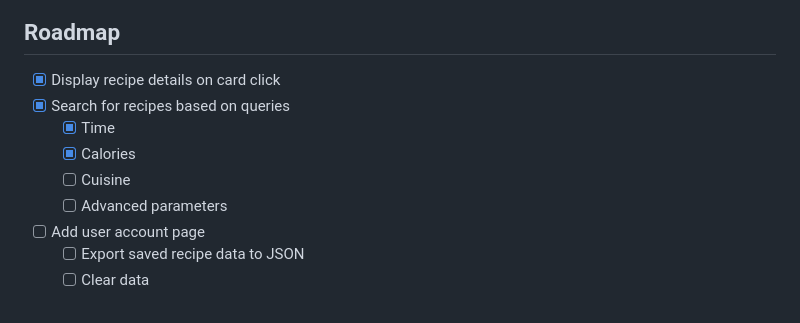
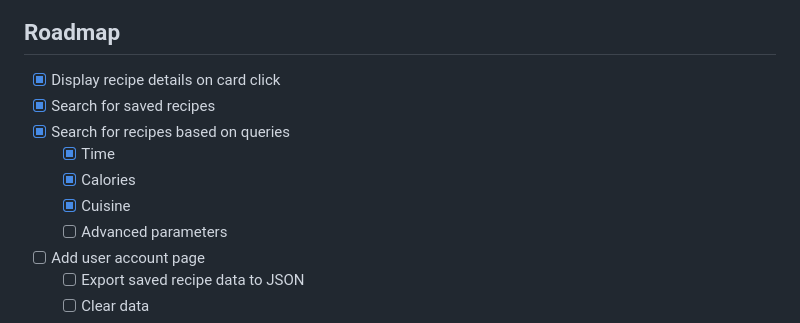
Before and after one commit to Adamv27/Flavorful, a Markdown page: README.md, the part around the change. GitHub-like rendering.

```diff
--- a/README.md
+++ b/README.md
@@ -126,10 +126,11 @@ exploree new recipes found on Spoonacular, save them to their account, and add t
 ## Roadmap
 
 - [x] Display recipe details on card click
+- [x] Search for saved recipes
 - [x] Search for recipes based on queries
     - [X] Time
     - [X] Calories
-    - [ ] Cuisine
+    - [X] Cuisine
     - [ ] Advanced parameters
 - [ ] Add user account page
     - [ ] Export saved recipe data to JSON
```
